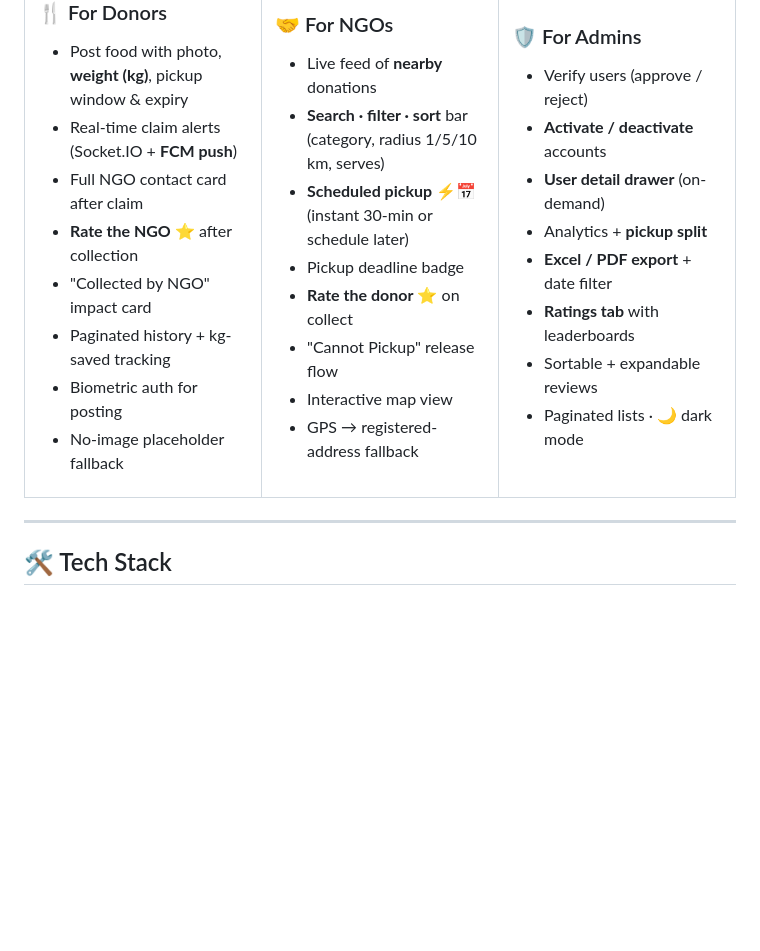
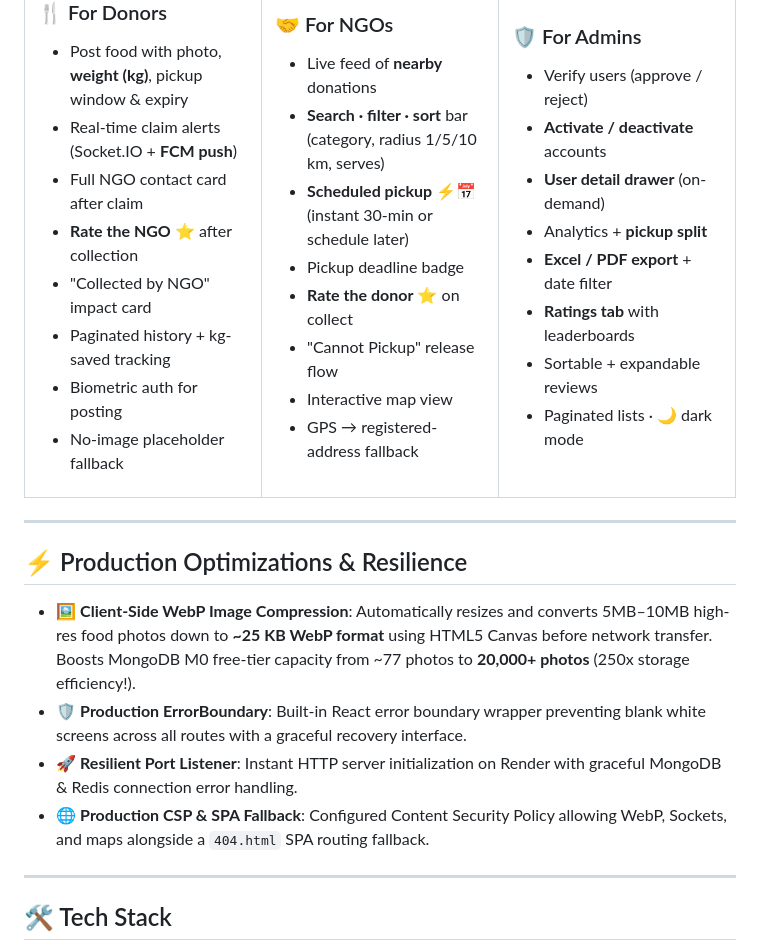
Before and after one commit to JAIN2309/foodbridgemern, a Markdown page: README.md, the part around the change. Rendered like a GitHub page; blank space fills up the shorter version.

Commit message:
docs: add Client-Side WebP Compression and ErrorBoundary features to README.md

```diff
--- a/README.md
+++ b/README.md
@@ -100,6 +100,15 @@ A **production-grade MERN food donation platform** connecting food donors with N
 </td>
 </tr>
 </table>
+
+---
+
+## ⚡ Production Optimizations & Resilience
+
+- 🖼️ **Client-Side WebP Image Compression**: Automatically resizes and converts 5MB–10MB high-res food photos down to **~25 KB WebP format** using HTML5 Canvas before network transfer. Boosts MongoDB M0 free-tier capacity from ~77 photos to **20,000+ photos** (250x storage efficiency!).
+- 🛡️ **Production ErrorBoundary**: Built-in React error boundary wrapper preventing blank white screens across all routes with a graceful recovery interface.
+- 🚀 **Resilient Port Listener**: Instant HTTP server initialization on Render with graceful MongoDB & Redis connection error handling.
+- 🌐 **Production CSP & SPA Fallback**: Configured Content Security Policy allowing WebP, Sockets, and maps alongside a `404.html` SPA routing fallback.
 
 ---
 
```
